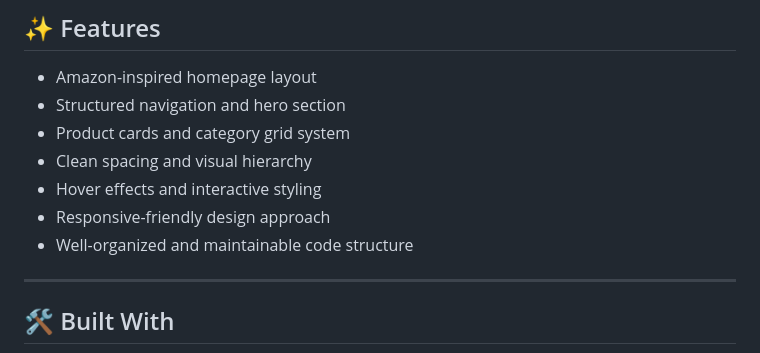
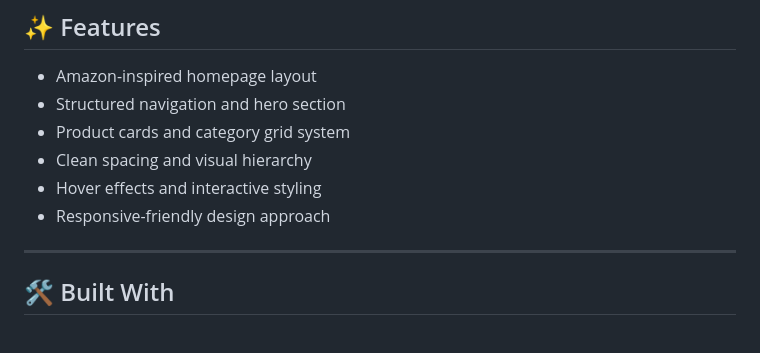
Before and after one commit to codewith-salman/Amazon-Clone, a Markdown page: README.md, the part around the change. GitHub-like rendering.

```diff
--- a/README.md
+++ b/README.md
@@ -73,7 +73,6 @@ Ideal for:
 - Clean spacing and visual hierarchy
 - Hover effects and interactive styling
 - Responsive-friendly design approach
-- Well-organized and maintainable code structure
 
 ---
 
```
